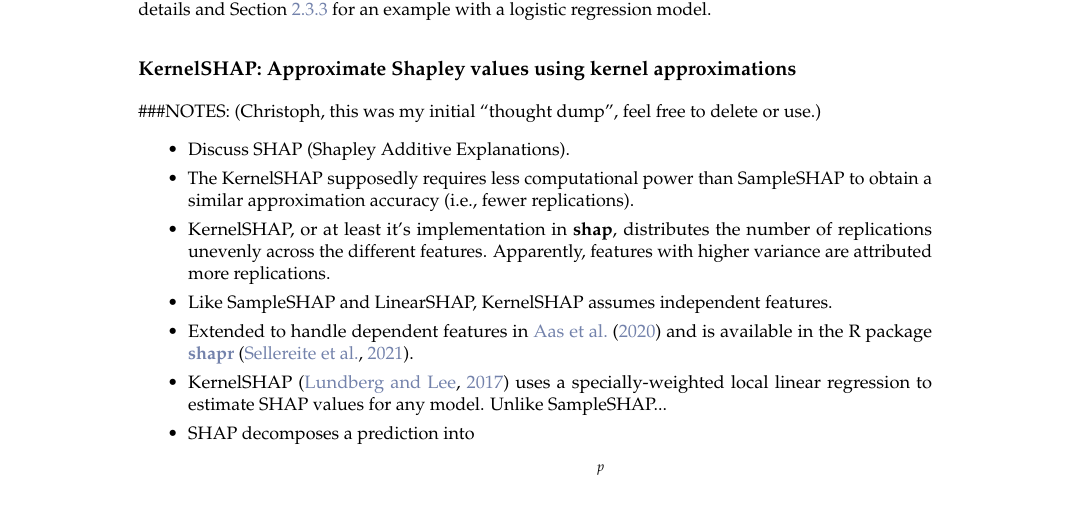
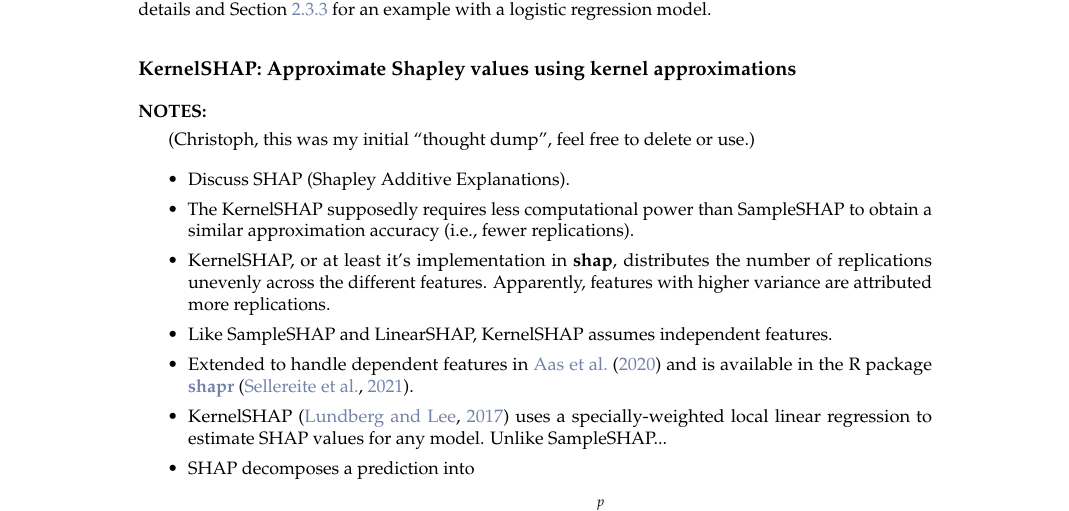
Before and after one commit to bgreenwell/rjournal-shapley, a LaTeX document (RJwrapper.tex, which reads greenwell.tex): part of page 5 of 20, cut so that both start at the same text. Compiled offline with pdfLaTeX.

Commit message:
update content

```diff
--- a/greenwell.tex
+++ b/greenwell.tex
@@ -351,8 +351,10 @@ example with a logistic regression model.
 
 \subsection{KernelSHAP: Approximate Shapley values using kernel approximations}
 
-\#\#\#NOTES: (Christoph, this was my initial ``thought dump'', feel free
-to delete or use.)
+\textbf{NOTES:}
+
+(Christoph, this was my initial ``thought dump'', feel free to delete or
+use.)
 
 \begin{itemize}
 
```
Also changed, not shown: RJwrapper.pdf, 2 other files.
